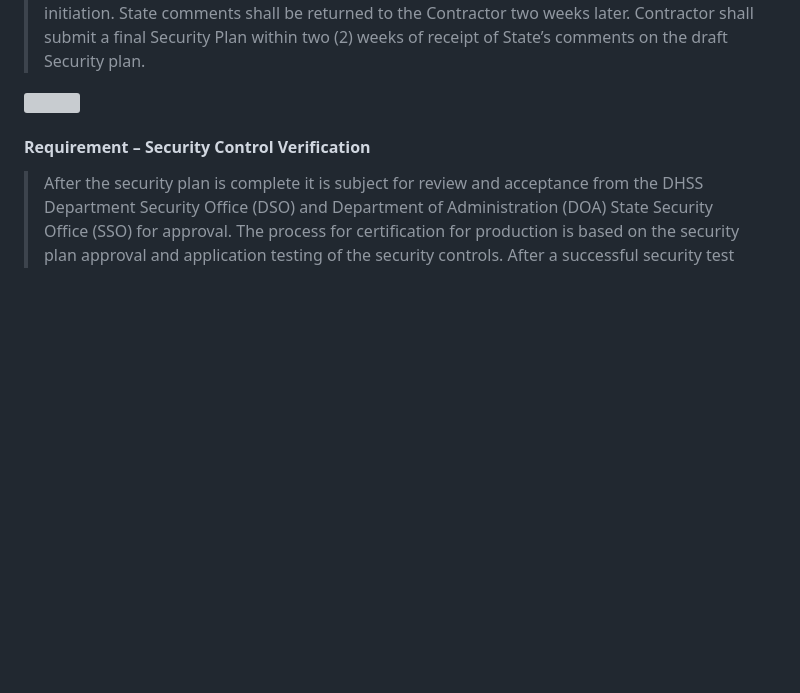
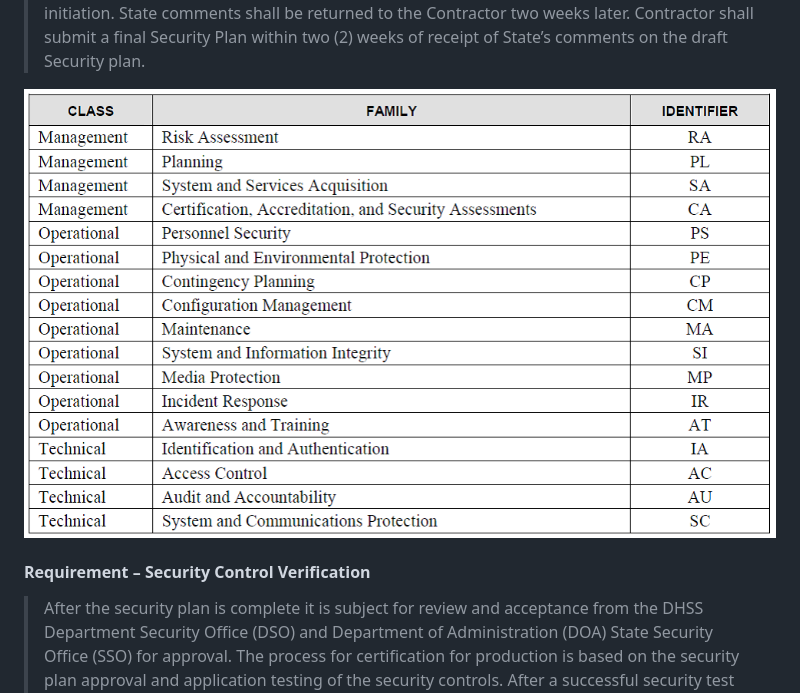
Before and after one commit to akhealth/EIS-Modernization, a Markdown page: procurement-docs-search/Attachment A - DHSS IT Requirements Agile Acquisition.md, the part around the change. Rendered like a GitHub page; pictures changed too: procurement-docs-search/media/image8.png (added); blank space fills up the shorter version; grey boxes are pictures that could not be loaded.

Commit message:
Fix Nist 800-53 families image

```diff
--- a/procurement-docs-search/Attachment A - DHSS IT Requirements Agile Acquisition.md
+++ b/procurement-docs-search/Attachment A - DHSS IT Requirements Agile Acquisition.md
@@ -942,7 +942,7 @@ Standards – Security Plan Template.
 > Contractor shall submit a final Security Plan within two (2) weeks of
 > receipt of State’s comments on the draft Security plan.
 
-![](./media/image8.emf)
+![](./media/image8.png)
 
 #### Requirement – Security Control Verification
 
```
